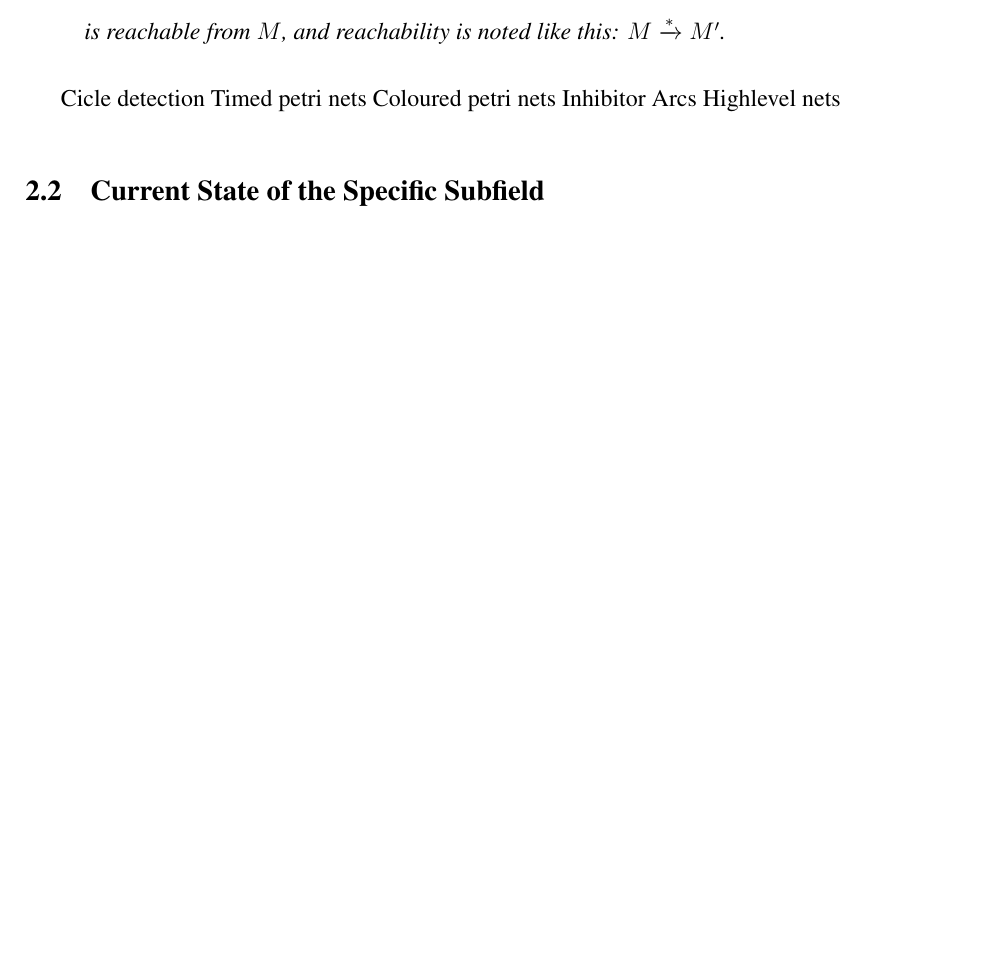
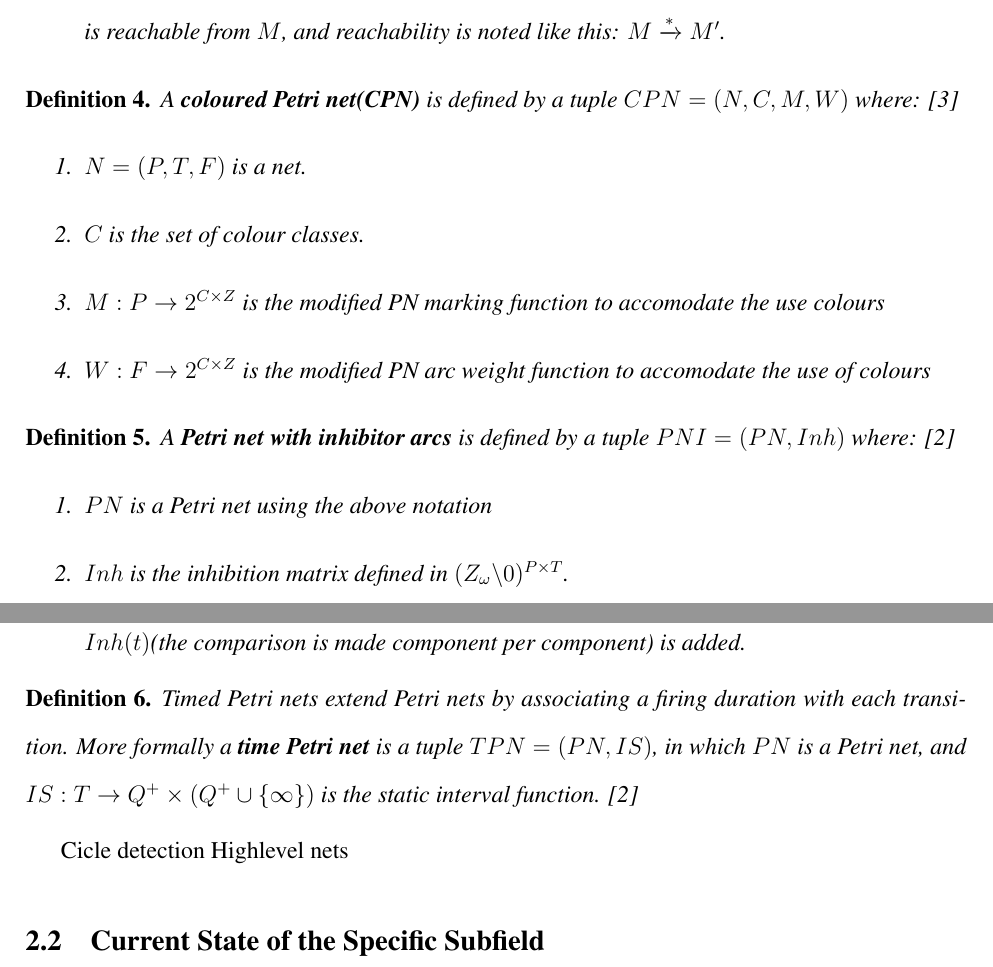
Before and after one commit to Stefan-Mocanu/Licenta, a LaTeX document (latex files/intoducere/introducere.tex): part of page 3 of 4 before the commit and two parts of pages 3 and 4 of 5 after it, the two joined at a grey line, cut so that both start at the same text, the shorter picture padded with empty space. The pictures show the PDF file latex files/intoducere/introducere.pdf that the author committed with the source.

Commit message:
Adaugare definitii

```diff
--- a/latex files/intoducere/introducere.tex
+++ b/latex files/intoducere/introducere.tex
@@ -74,18 +74,32 @@
         \begin{enumerate}
             \item A transition \(t \in T\) can be \textbf{fired} if for every arc \(a=(p,t) \in \bullet t\), \(W(a) \le M(p)\).
             \item By firing t, a new marking M' is created like this: \begin{displaymath}M'=\{(p,x)|p \in P, x = M(p) - W((p,t)) + W((t,p))\}\end{displaymath}
-            \item If \((p,t)\notin T\) or \((t,p)\notin T\), then \(W(p,t)\), respectively \(W(t,p)\) will be subtituted with 0, or its equivalent in Z.
+            If \((p,t)\notin T\) or \((t,p)\notin T\), then \(W(p,t)\), respectively \(W(t,p)\) will be subtituted with 0, or its equivalent in Z.
             \item If $M'$ can be obtained by firing a transition from $M$, then this relation is noted \(M \rightarrow M'\).
             \item If $M'$ can be obtained by firing an arbitrary number of transitions starting with $M$ then $M'$ is reachable from $M$, and reachability is noted like this: \(M \xrightarrow{*} M'\).
         \end{enumerate}
     \end{definition}
-
-
-
+    \begin{definition}
+        A \textbf{coloured Petri net(CPN)} is defined by a tuple \(CPN=(N,C,M,W)\) where: \cite{girault2013petri}
+        \begin{enumerate}
+            \item $N=(P,T,F)$ is a net.
+            \item \(C\) is the set of colour classes.
+            \item \(M: P \rightarrow 2^{C \times Z}\) is the modified PN marking function to accomodate the use colours
+            \item \(W: F \rightarrow 2^{C \times Z}\) is the modified PN arc weight function to accomodate the use of colours
+        \end{enumerate}
+    \end{definition}
+    \begin{definition}
+        A \textbf{Petri net with inhibitor arcs} is defined by a tuple \(PNI=(PN,Inh)\) where: \cite{diaz2013petri}
+        \begin{enumerate}
+            \item \(PN\) is a Petri net using the above notation
+            \item \(Inh\) is the inhibition matrix defined in \((Z_\omega \backslash 0)^{P\times T}\).
+            \item To the firability criteria of a transition \(t \in T\) from a marking $M$ the condition of $M<Inh(t)$(the comparison is made component per component) is added.
+        \end{enumerate}
+    \end{definition}
+    \begin{definition}
+        Timed Petri nets extend Petri nets by associating a firing duration with each transition. More formally a \textbf{time Petri net} is a tuple $TPN=(PN,IS)$, in which $PN$ is a Petri net, and $IS:T\rightarrow Q^+ \times (Q^+ \cup \{\infty\})$ is the static interval function. \cite{diaz2013petri}
+    \end{definition}
         Cicle detection
-        Timed petri nets
-        Coloured petri nets
-        Inhibitor Arcs
         Highlevel nets
 
     \subsection{Current State of the Specific Subfield}
```
Also changed, not shown: latex files/intoducere/introducere.pdf.
